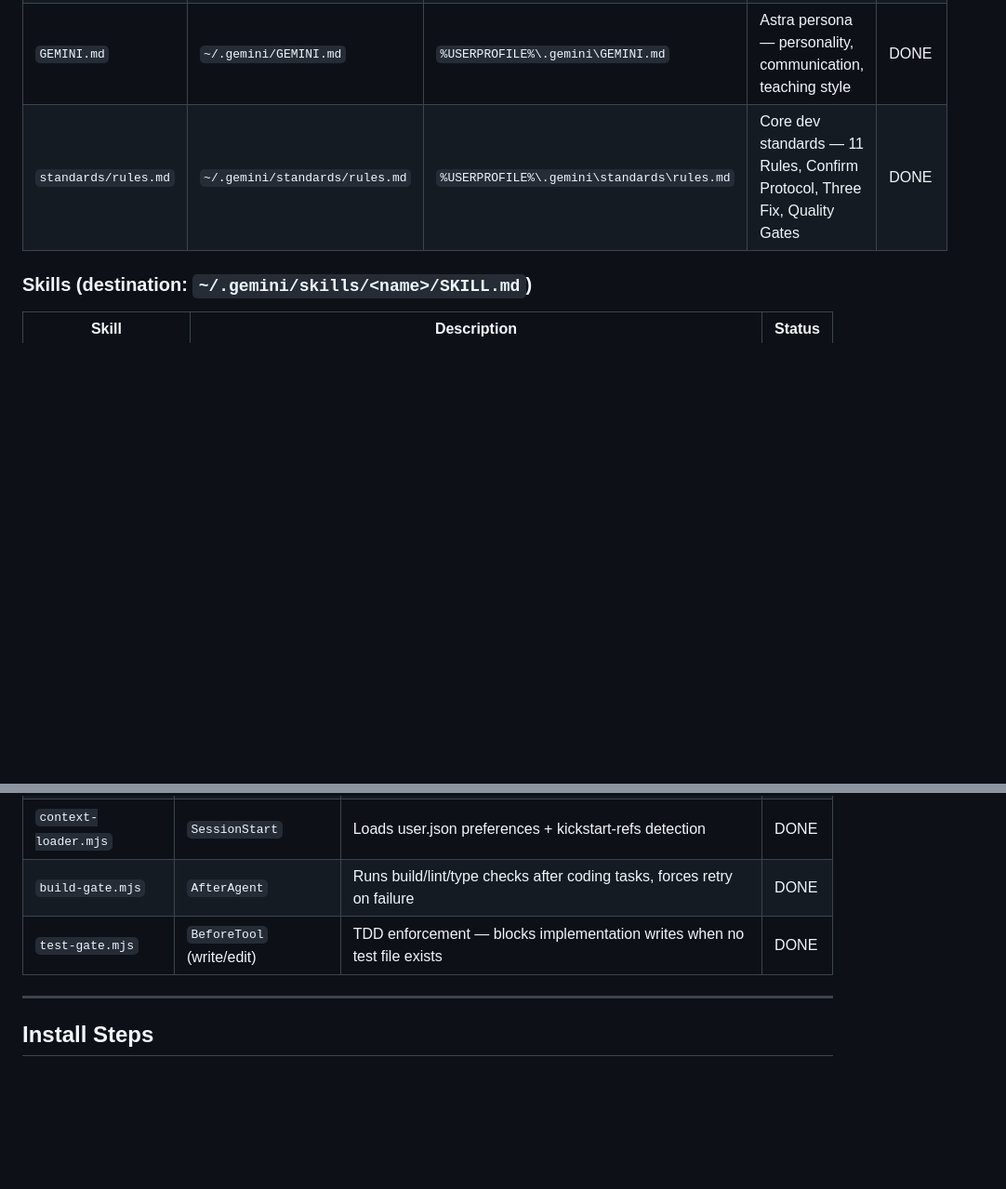
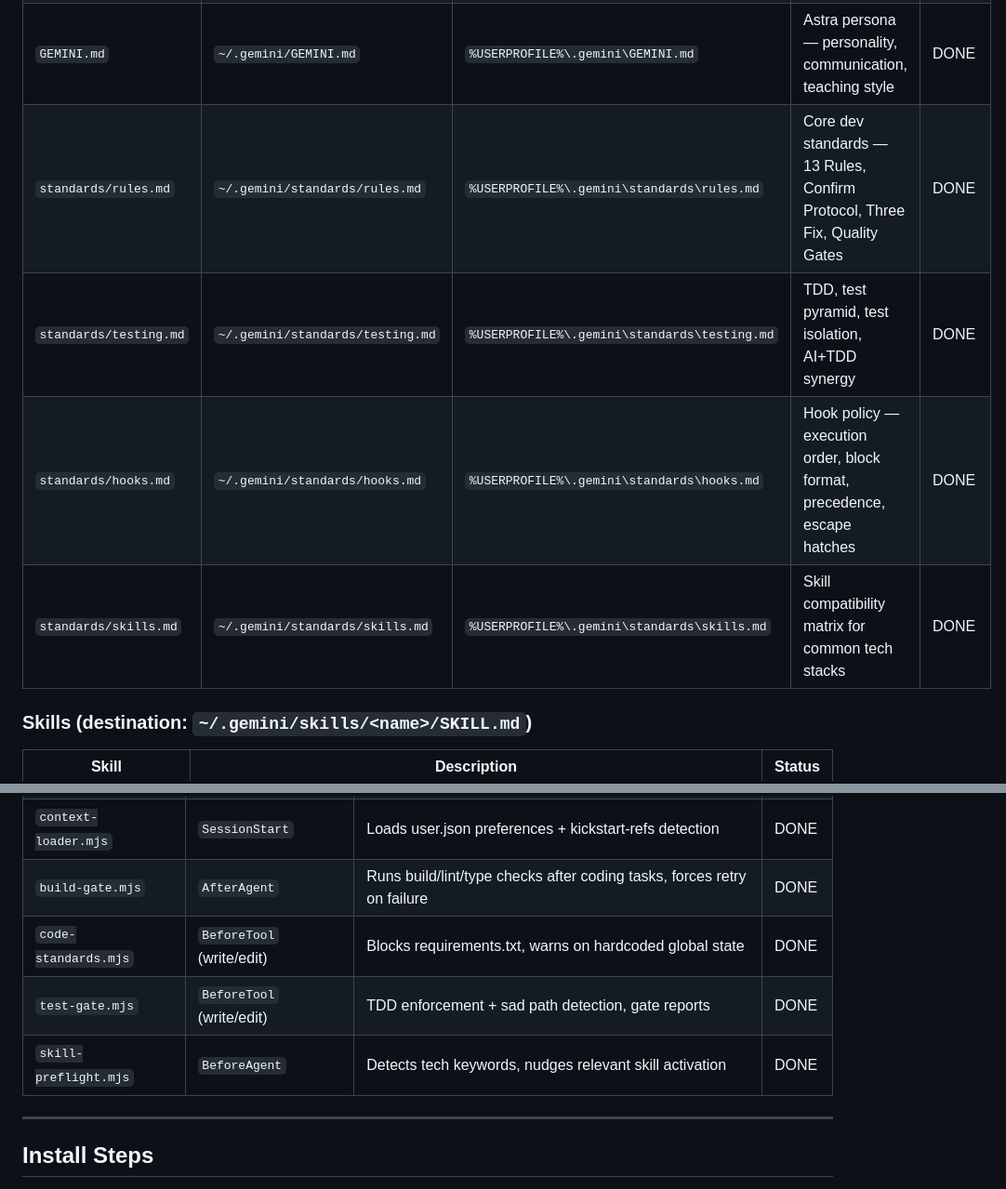
Before and after one commit to jord0-cmd/astra-devkit, a Markdown page: MANIFEST.md, 2 parts joined by grey strips. Shown at 93% size. Rendered like a GitHub page; blank space fills up the shorter version.

```diff
--- a/MANIFEST.md
+++ b/MANIFEST.md
@@ -20,7 +20,10 @@
 | `settings.json` | `~/.gemini/settings.json` | `%USERPROFILE%\.gemini\settings.json` | Main config — theme, approval mode, tools, hooks, MCP | DONE |
 | `user.json` | `~/.gemini/user.json` | `%USERPROFILE%\.gemini\user.json` | User profile — name, preferences (created on first session by Astra) | AUTO |
 | `GEMINI.md` | `~/.gemini/GEMINI.md` | `%USERPROFILE%\.gemini\GEMINI.md` | Astra persona — personality, communication, teaching style | DONE |
-| `standards/rules.md` | `~/.gemini/standards/rules.md` | `%USERPROFILE%\.gemini\standards\rules.md` | Core dev standards — 11 Rules, Confirm Protocol, Three Fix, Quality Gates | DONE |
+| `standards/rules.md` | `~/.gemini/standards/rules.md` | `%USERPROFILE%\.gemini\standards\rules.md` | Core dev standards — 13 Rules, Confirm Protocol, Three Fix, Quality Gates | DONE |
+| `standards/testing.md` | `~/.gemini/standards/testing.md` | `%USERPROFILE%\.gemini\standards\testing.md` | TDD, test pyramid, test isolation, AI+TDD synergy | DONE |
+| `standards/hooks.md` | `~/.gemini/standards/hooks.md` | `%USERPROFILE%\.gemini\standards\hooks.md` | Hook policy — execution order, block format, precedence, escape hatches | DONE |
+| `standards/skills.md` | `~/.gemini/standards/skills.md` | `%USERPROFILE%\.gemini\standards\skills.md` | Skill compatibility matrix for common tech stacks | DONE |
 
 ### Skills (destination: `~/.gemini/skills/<name>/SKILL.md`)
 | Skill | Description | Status |
@@ -61,7 +64,9 @@
 | `auto-lint.mjs` | `AfterTool` (write/edit) | Auto-formats with ruff (Python), biome (TS), rustfmt (Rust) | DONE |
 | `context-loader.mjs` | `SessionStart` | Loads user.json preferences + kickstart-refs detection | DONE |
 | `build-gate.mjs` | `AfterAgent` | Runs build/lint/type checks after coding tasks, forces retry on failure | DONE |
-| `test-gate.mjs` | `BeforeTool` (write/edit) | TDD enforcement — blocks implementation writes when no test file exists | DONE |
+| `code-standards.mjs` | `BeforeTool` (write/edit) | Blocks requirements.txt, warns on hardcoded global state | DONE |
+| `test-gate.mjs` | `BeforeTool` (write/edit) | TDD enforcement + sad path detection, gate reports | DONE |
+| `skill-preflight.mjs` | `BeforeAgent` | Detects tech keywords, nudges relevant skill activation | DONE |
 
 ---
 
```
Also changed, not shown: README.md (+33 -14 lines).
